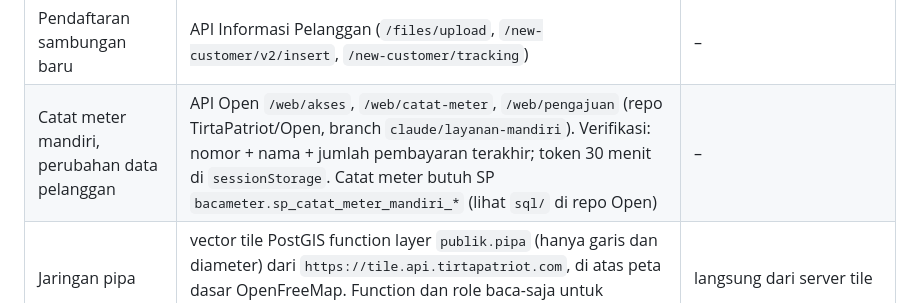
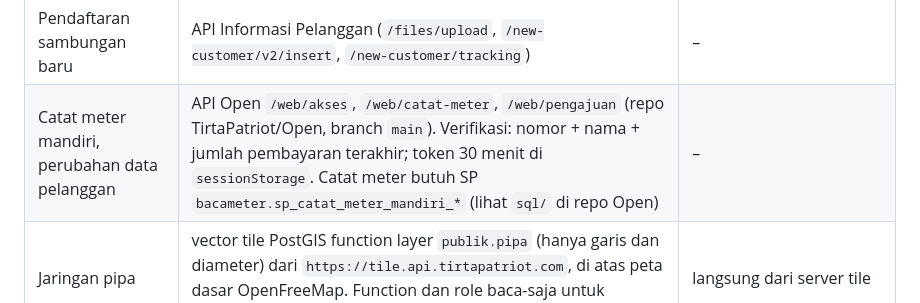
Before and after one commit to TirtaPatriot/TirtaPatriot, a Markdown page: README.md, the part around the change. GitHub-like rendering.

Commit message:
README: API Open self-service now lives on its main branch
Co-Authored-By: Claude Opus 5.5 <noreply@anthropic.com>
Claude-Session: https://claude.ai/code/session_01TPV6RxLL3szeRXRyi8dnfT

```diff
--- a/README.md
+++ b/README.md
@@ -57,7 +57,7 @@ Situs tidak lagi bergantung pada CMS Directus (cms.tirtapatriot.net).
 | Gangguan layanan | API Informasi Pelanggan (`GET /news`, sama dengan aplikasi Tirta Patriot Mobile) | otomatis: dimuat saat build **dan** langsung di browser |
 | Cek tagihan & pengaduan | API layanan pelanggan `https://open.tirtapatriot.net/web` | – |
 | Pendaftaran sambungan baru | API Informasi Pelanggan (`/files/upload`, `/new-customer/v2/insert`, `/new-customer/tracking`) | – |
-| Catat meter mandiri, perubahan data pelanggan | API Open `/web/akses`, `/web/catat-meter`, `/web/pengajuan` (repo TirtaPatriot/Open, branch `claude/layanan-mandiri`). Verifikasi: nomor + nama + jumlah pembayaran terakhir; token 30 menit di `sessionStorage`. Catat meter butuh SP `bacameter.sp_catat_meter_mandiri_*` (lihat `sql/` di repo Open) | – |
+| Catat meter mandiri, perubahan data pelanggan | API Open `/web/akses`, `/web/catat-meter`, `/web/pengajuan` (repo TirtaPatriot/Open, branch `main`). Verifikasi: nomor + nama + jumlah pembayaran terakhir; token 30 menit di `sessionStorage`. Catat meter butuh SP `bacameter.sp_catat_meter_mandiri_*` (lihat `sql/` di repo Open) | – |
 | Jaringan pipa | vector tile PostGIS function layer `publik.pipa` (hanya garis dan diameter) dari `https://tile.api.tirtapatriot.com`, di atas peta dasar OpenFreeMap. Function dan role baca-saja untuk pg_tileserv di `sql/2026-10-27_tile_publik.sql` | langsung dari server tile |
 
 `scripts/migrate-directus.ts` adalah skrip migrasi satu kali dari Directus, disimpan sebagai dokumentasi.
```
